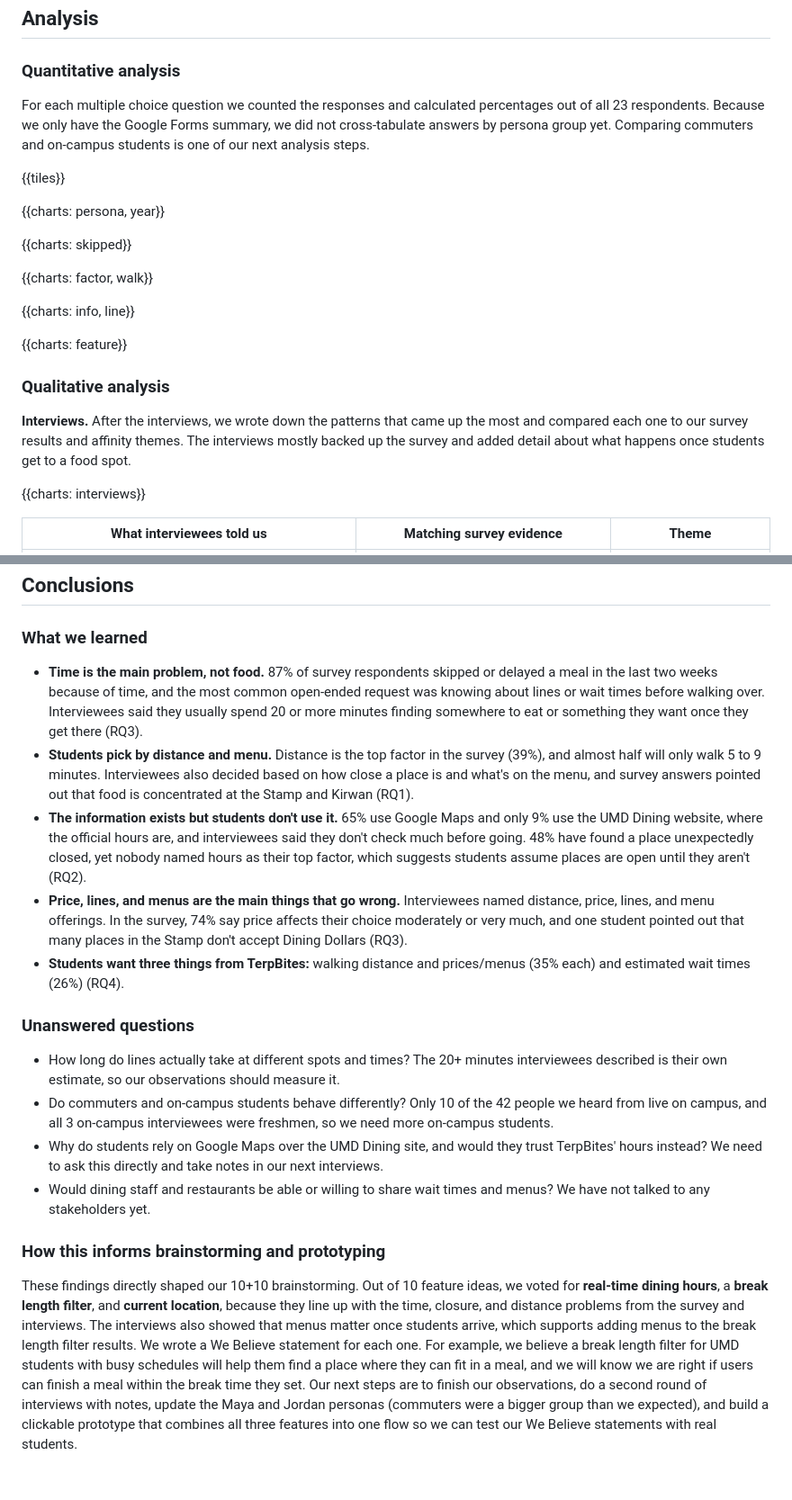
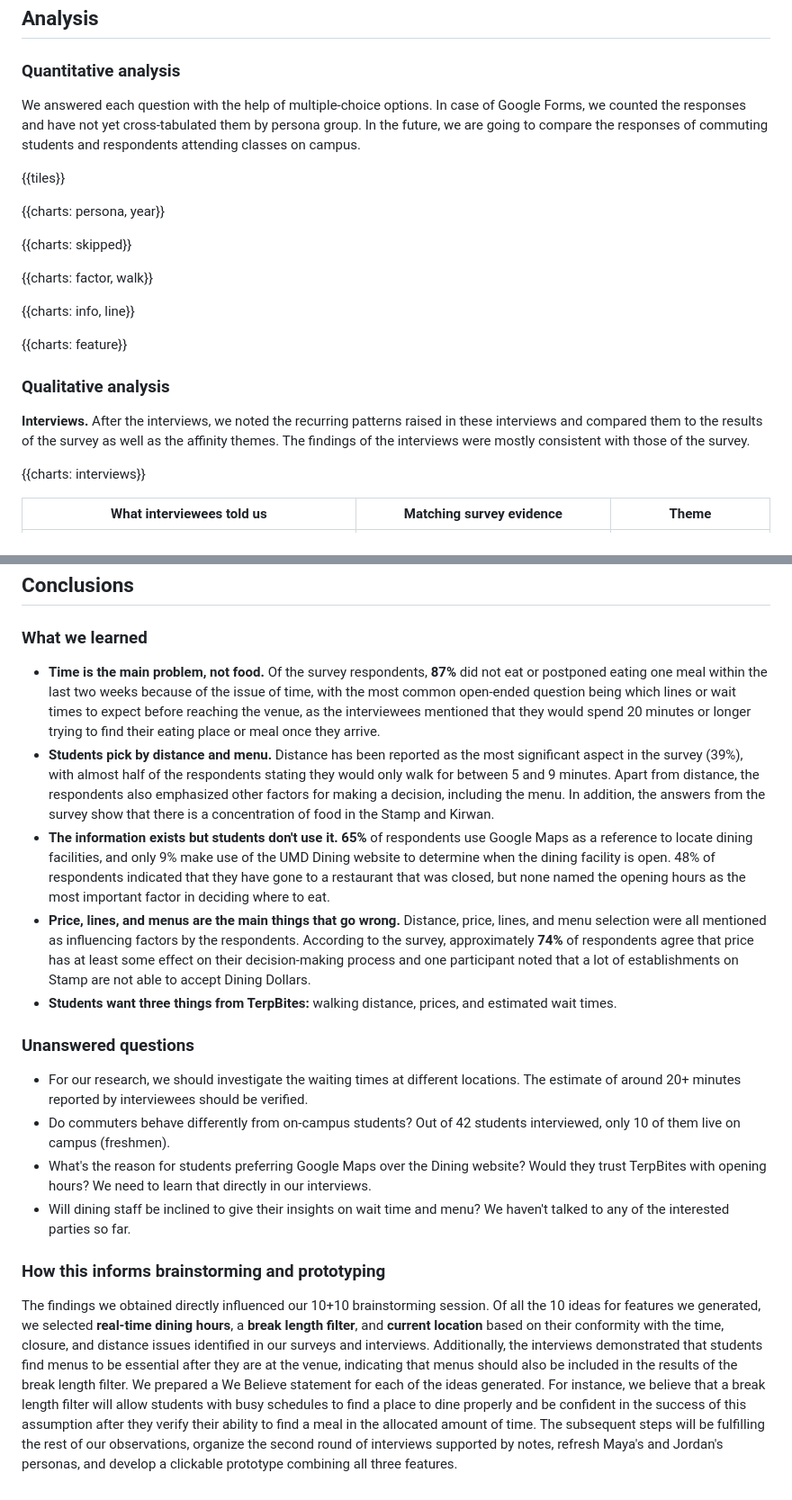
Before and after one commit to arjunbojja1/TerpBites, a Markdown page: report/content.md, 2 parts joined by grey strips. Shown at 90% size. Drawn GitHub-style.

```diff
--- a/report/content.md
+++ b/report/content.md
@@ -58,7 +58,7 @@ This draft combines the survey, our first round of interviews, and the dining da
 
 ### Quantitative analysis
 
-For each multiple choice question we counted the responses and calculated percentages out of all 23 respondents. Because we only have the Google Forms summary, we did not cross-tabulate answers by persona group yet. Comparing commuters and on-campus students is one of our next analysis steps.
+We answered each question with the help of multiple-choice options. In case of Google Forms, we counted the responses and have not yet cross-tabulated them by persona group. In the future, we are going to compare the responses of commuting students and respondents attending classes on campus.
 
 {{tiles}}
 
@@ -74,7 +74,7 @@ For each multiple choice question we counted the responses and calculated percen
 
 ### Qualitative analysis
 
-**Interviews.** After the interviews, we wrote down the patterns that came up the most and compared each one to our survey results and affinity themes. The interviews mostly backed up the survey and added detail about what happens once students get to a food spot.
+**Interviews.** After the interviews, we noted the recurring patterns raised in these interviews and compared them to the results of the survey as well as the affinity themes. The findings of the interviews were mostly consistent with those of the survey.
 
 {{charts: interviews}}
 
@@ -100,19 +100,19 @@ For each multiple choice question we counted the responses and calculated percen
 
 ### What we learned
 
-- **Time is the main problem, not food.** 87% of survey respondents skipped or delayed a meal in the last two weeks because of time, and the most common open-ended request was knowing about lines or wait times before walking over. Interviewees said they usually spend 20 or more minutes finding somewhere to eat or something they want once they get there (RQ3).
-- **Students pick by distance and menu.** Distance is the top factor in the survey (39%), and almost half will only walk 5 to 9 minutes. Interviewees also decided based on how close a place is and what's on the menu, and survey answers pointed out that food is concentrated at the Stamp and Kirwan (RQ1).
-- **The information exists but students don't use it.** 65% use Google Maps and only 9% use the UMD Dining website, where the official hours are, and interviewees said they don't check much before going. 48% have found a place unexpectedly closed, yet nobody named hours as their top factor, which suggests students assume places are open until they aren't (RQ2).
-- **Price, lines, and menus are the main things that go wrong.** Interviewees named distance, price, lines, and menu offerings. In the survey, 74% say price affects their choice moderately or very much, and one student pointed out that many places in the Stamp don't accept Dining Dollars (RQ3).
-- **Students want three things from TerpBites:** walking distance and prices/menus (35% each) and estimated wait times (26%) (RQ4).
+- **Time is the main problem, not food.** Of the survey respondents, **87%** did not eat or postponed eating one meal within the last two weeks because of the issue of time, with the most common open-ended question being which lines or wait times to expect before reaching the venue, as the interviewees mentioned that they would spend 20 minutes or longer trying to find their eating place or meal once they arrive.
+- **Students pick by distance and menu.** Distance has been reported as the most significant aspect in the survey (39%), with almost half of the respondents stating they would only walk for between 5 and 9 minutes. Apart from distance, the respondents also emphasized other factors for making a decision, including the menu. In addition, the answers from the survey show that there is a concentration of food in the Stamp and Kirwan.
+- **The information exists but students don't use it.** **65%** of respondents use Google Maps as a reference to locate dining facilities, and only 9% make use of the UMD Dining website to determine when the dining facility is open. 48% of respondents indicated that they have gone to a restaurant that was closed, but none named the opening hours as the most important factor in deciding where to eat.
+- **Price, lines, and menus are the main things that go wrong.** Distance, price, lines, and menu selection were all mentioned as influencing factors by the respondents. According to the survey, approximately **74%** of respondents agree that price has at least some effect on their decision-making process and one participant noted that a lot of establishments on Stamp are not able to accept Dining Dollars.
+- **Students want three things from TerpBites:** walking distance, prices, and estimated wait times.
 
 ### Unanswered questions
 
-- How long do lines actually take at different spots and times? The 20+ minutes interviewees described is their own estimate, so our observations should measure it.
-- Do commuters and on-campus students behave differently? Only 10 of the 42 people we heard from live on campus, and all 3 on-campus interviewees were freshmen, so we need more on-campus students.
-- Why do students rely on Google Maps over the UMD Dining site, and would they trust TerpBites' hours instead? We need to ask this directly and take notes in our next interviews.
-- Would dining staff and restaurants be able or willing to share wait times and menus? We have not talked to any stakeholders yet.
+- For our research, we should investigate the waiting times at different locations. The estimate of around 20+ minutes reported by interviewees should be verified.
+- Do commuters behave differently from on-campus students? Out of 42 students interviewed, only 10 of them live on campus (freshmen).
+- What's the reason for students preferring Google Maps over the Dining website? Would they trust TerpBites with opening hours? We need to learn that directly in our interviews.
+- Will dining staff be inclined to give their insights on wait time and menu? We haven't talked to any of the interested parties so far.
 
 ### How this informs brainstorming and prototyping
 
-These findings directly shaped our 10+10 brainstorming. Out of 10 feature ideas, we voted for **real-time dining hours**, a **break length filter**, and **current location**, because they line up with the time, closure, and distance problems from the survey and interviews. The interviews also showed that menus matter once students arrive, which supports adding menus to the break length filter results. We wrote a We Believe statement for each one. For example, we believe a break length filter for UMD students with busy schedules will help them find a place where they can fit in a meal, and we will know we are right if users can finish a meal within the break time they set. Our next steps are to finish our observations, do a second round of interviews with notes, update the Maya and Jordan personas (commuters were a bigger group than we expected), and build a clickable prototype that combines all three features into one flow so we can test our We Believe statements with real students.
+The findings we obtained directly influenced our 10+10 brainstorming session. Of all the 10 ideas for features we generated, we selected **real-time dining hours**, a **break length filter**, and **current location** based on their conformity with the time, closure, and distance issues identified in our surveys and interviews. Additionally, the interviews demonstrated that students find menus to be essential after they are at the venue, indicating that menus should also be included in the results of the break length filter. We prepared a We Believe statement for each of the ideas generated. For instance, we believe that a break length filter will allow students with busy schedules to find a place to dine properly and be confident in the success of this assumption after they verify their ability to find a meal in the allocated amount of time. The subsequent steps will be fulfilling the rest of our observations, organize the second round of interviews supported by notes, refresh Maya's and Jordan's personas, and develop a clickable prototype combining all three features.
```
Also changed, not shown: other parts of report/content.md (+11 -11 lines).
